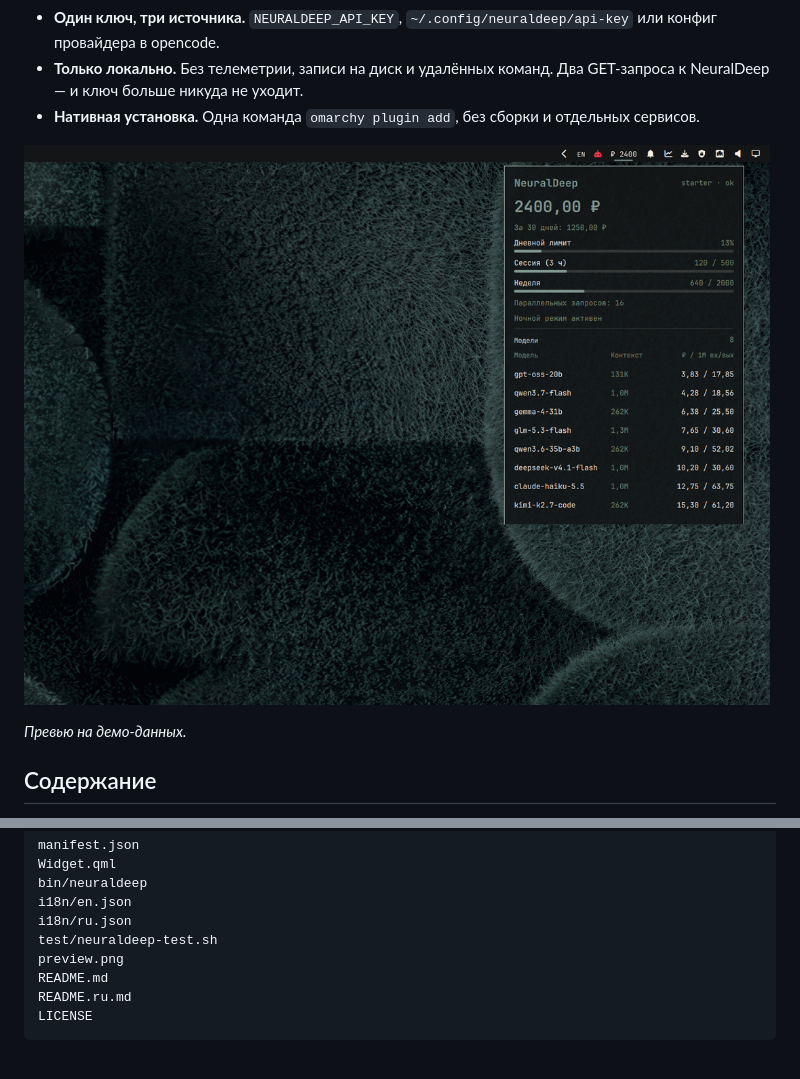
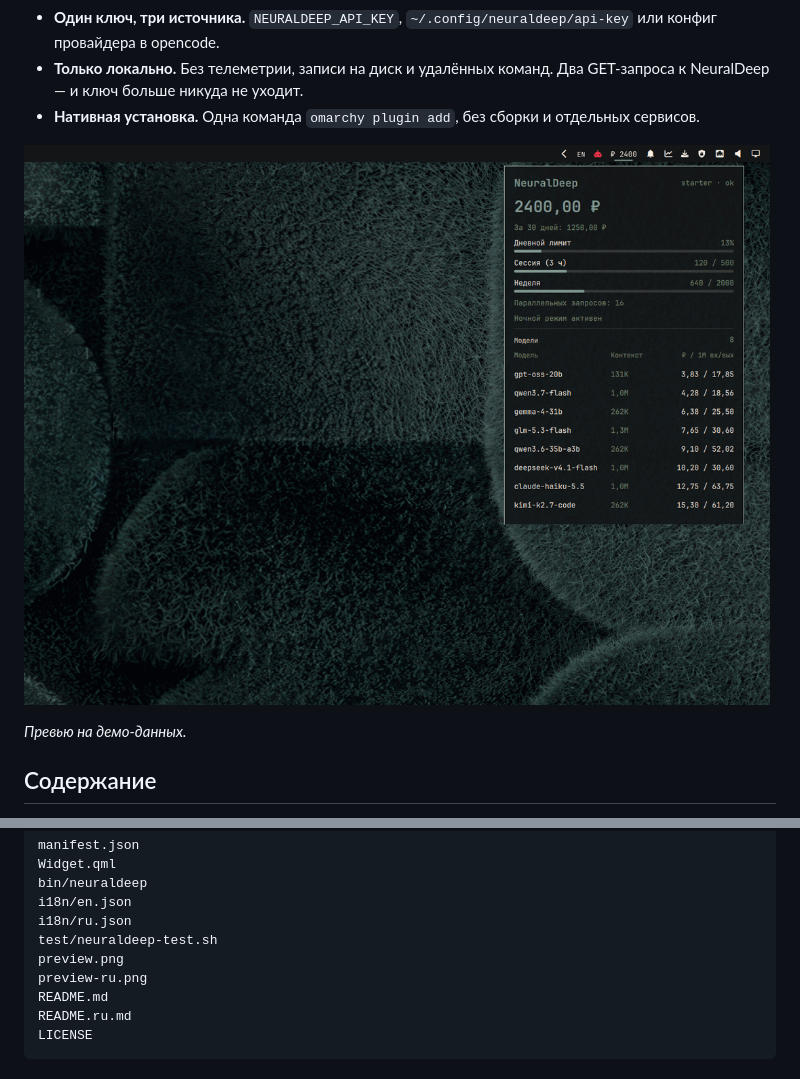
Before and after one commit to CryptoMiron/omarchy-neuraldeep, a Markdown page: README.ru.md, 2 parts joined by grey strips. GitHub-like rendering; pictures changed too: preview-ru.png (added), preview.png.

Commit message:
Add an English preview and keep the Russian one for README.ru
Bump to 1.0.1.

```diff
--- a/README.ru.md
+++ b/README.ru.md
@@ -11,7 +11,7 @@
 - **Только локально.** Без телеметрии, записи на диск и удалённых команд. Два GET-запроса к NeuralDeep — и ключ больше никуда не уходит.
 - **Нативная установка.** Одна команда `omarchy plugin add`, без сборки и отдельных сервисов.
 
-![Панель NeuralDeep](preview.png)
+![Панель NeuralDeep](preview-ru.png)
 
 *Превью на демо-данных.*
 
@@ -111,6 +111,7 @@ i18n/en.json
 i18n/ru.json
 test/neuraldeep-test.sh
 preview.png
+preview-ru.png
 README.md
 README.ru.md
 LICENSE
```
Also changed, not shown: README.md (+1 -0 lines), 1 other file.
